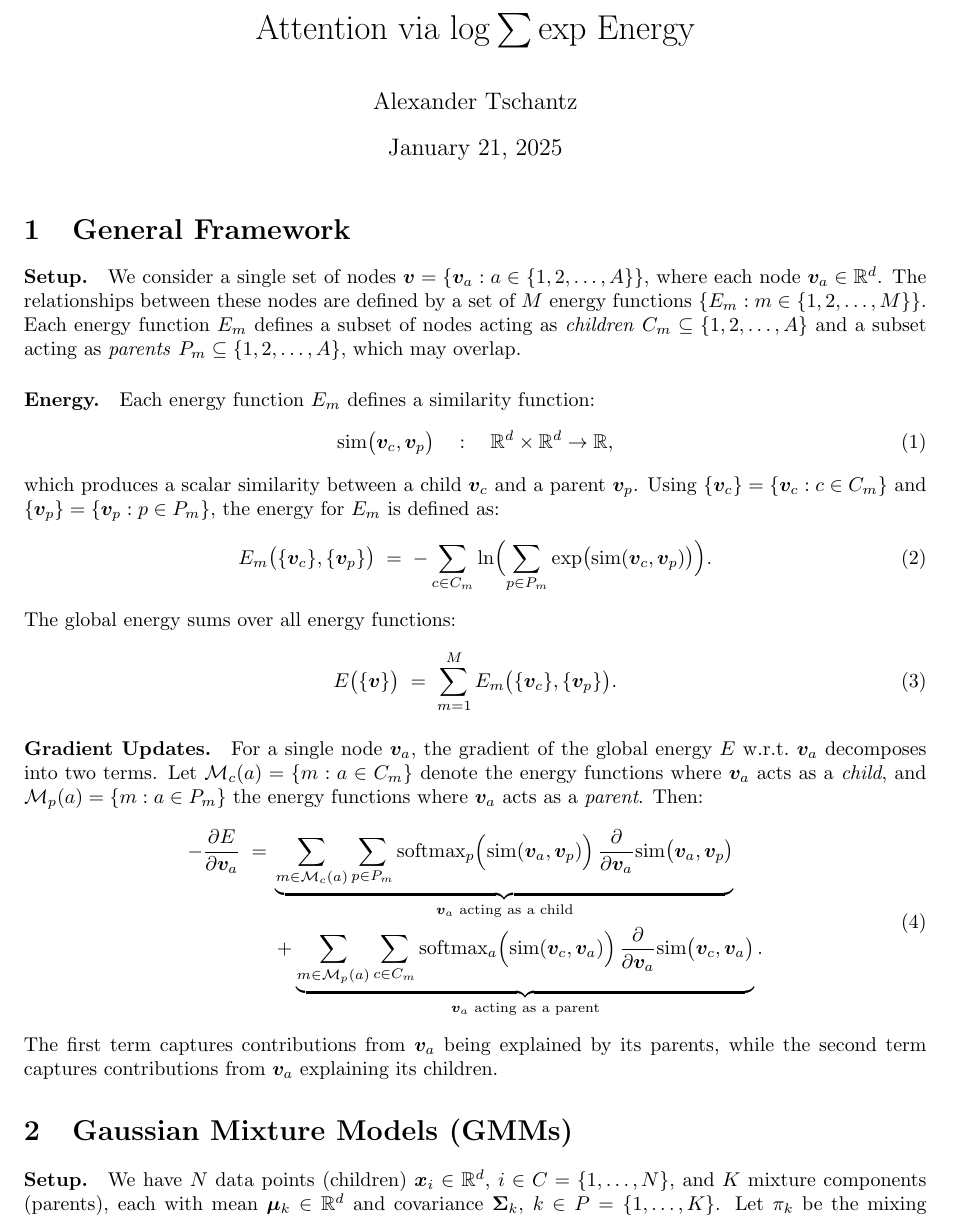
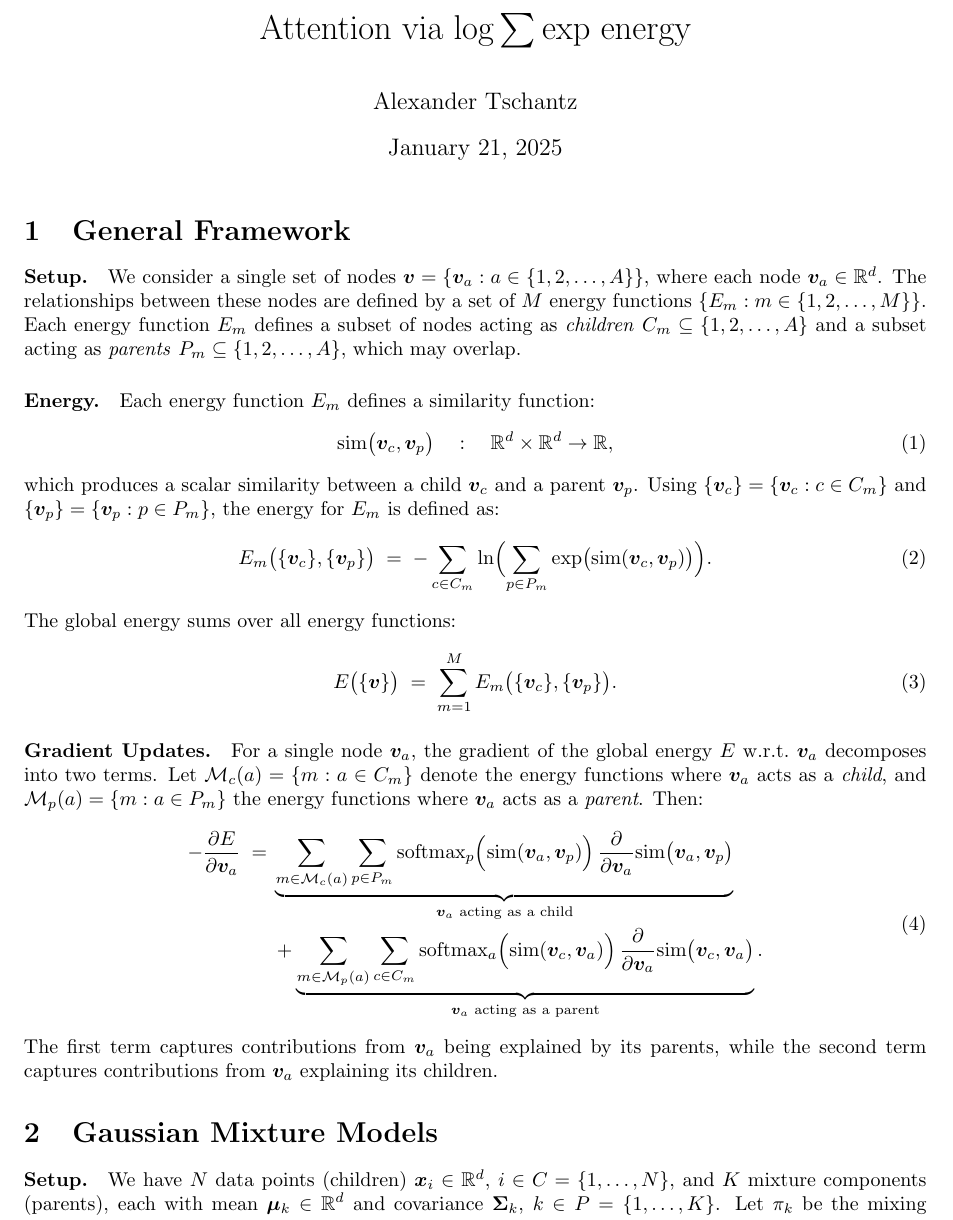
Before and after one commit to alec-tschantz/logsumexp, a LaTeX document (docs/main.tex): part of page 1 of 4, cut so that both start at the same text. Compiled offline with pdfLaTeX.

Commit message:
added pdf

```diff
--- a/docs/main.tex
+++ b/docs/main.tex
@@ -5,7 +5,7 @@
 
 \begin{document}
 
-\title{Attention via \(\log \sum \exp\) Energy}
+\title{Attention via \(\log \sum \exp\) energy}
 \author{Alexander Tschantz}
 \date{\today}
 \maketitle
@@ -62,7 +62,7 @@ For a single node \(\bm{v}_a\), the gradient of the global energy \(E\) w.r.t.\
 The first term captures contributions from \(\bm{v}_a\) being explained by its parents, while the second term captures contributions from \(\bm{v}_a\) explaining its children.
 
 
-\section{Gaussian Mixture Models (GMMs)}
+\section{Gaussian Mixture Models}
 
 \paragraph{Setup.}
 We have \(N\) data points (children) \(\bm{x}_i \in \mathbb{R}^d\), \(i \in C = \{1,\ldots,N\}\), and \(K\) mixture components (parents), each with mean \(\bm{\mu}_k \in \mathbb{R}^d\) and covariance \(\bm{\Sigma}_k\), \(k \in P = \{1,\ldots,K\}\).  Let \(\pi_k\) be the mixing proportion.
```
Also changed, not shown: docs/main.pdf.
